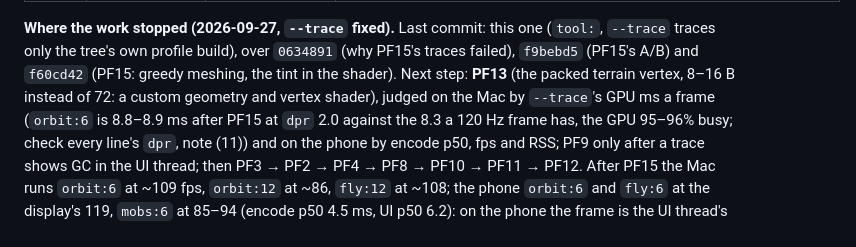
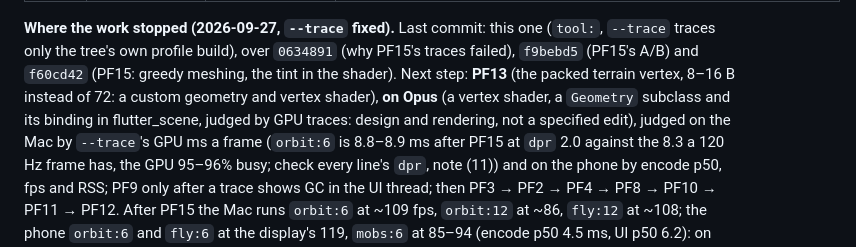
Before and after one commit to fluttely/voxel_game, a Markdown page: docs/VOXEL_PERF_PLAN_2026-09-25.md, the part around the change. Rendered like a GitHub page.

Commit message:
docs: PF13's hand-off names its model
The rule of the previous commit, applied to the live plan: PF13 is shader and
rendering work, so it runs on Opus.

```diff
--- a/docs/VOXEL_PERF_PLAN_2026-09-25.md
+++ b/docs/VOXEL_PERF_PLAN_2026-09-25.md
@@ -309,7 +309,9 @@ ledger, not in this plan.
 `--trace` traces only the tree's own profile build), over `0634891` (why PF15's traces
 failed), `f9bebd5` (PF15's A/B) and `f60cd42` (PF15: greedy meshing, the tint in the
 shader). Next step: **PF13** (the packed terrain vertex, 8–16 B instead of 72: a custom
-geometry and vertex shader), judged on the Mac by `--trace`'s GPU ms a frame (`orbit:6` is
+geometry and vertex shader), **on Opus** (a vertex shader, a `Geometry` subclass and its
+binding in flutter_scene, judged by GPU traces: design and rendering, not a specified edit),
+judged on the Mac by `--trace`'s GPU ms a frame (`orbit:6` is
 8.8–8.9 ms after PF15 at `dpr` 2.0 against the 8.3 a 120 Hz frame has, the GPU 95–96% busy;
 check every line's `dpr`, note (11)) and on the phone by encode p50, fps and RSS; PF9 only
 after a trace shows GC in the UI thread; then PF3 → PF2 → PF4 → PF8 → PF10 → PF11 → PF12. After PF15 the Mac runs `orbit:6` at ~109 fps, `orbit:12` at ~86, `fly:12` at ~108;
```
